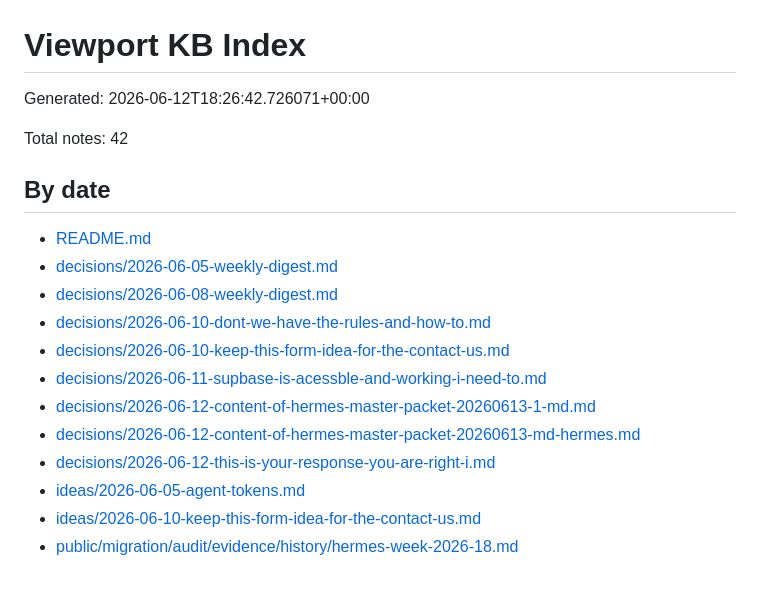
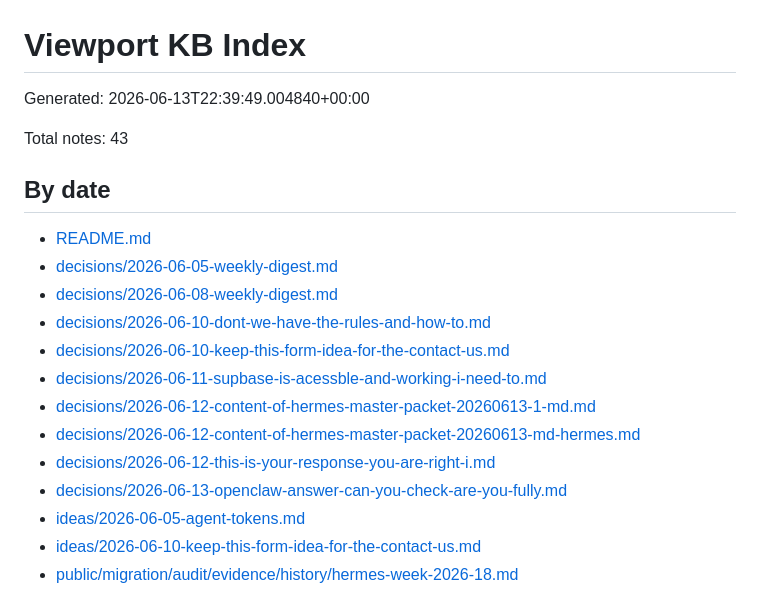
Before and after one commit to viewport-corp/viewport-kb, a Markdown page: INDEX.md, the part around the change. Drawn GitHub-style.

Commit message:
chore: rebuild KB index

```diff
--- a/INDEX.md
+++ b/INDEX.md
@@ -1,8 +1,8 @@
 # Viewport KB Index
 
-Generated: 2026-06-12T18:26:42.726071+00:00
+Generated: 2026-06-13T22:39:49.004840+00:00
 
-Total notes: 42
+Total notes: 43
 
 ## By date
 
@@ -15,6 +15,7 @@ Total notes: 42
 - [decisions/2026-06-12-content-of-hermes-master-packet-20260613-1-md.md](decisions/2026-06-12-content-of-hermes-master-packet-20260613-1-md.md)
 - [decisions/2026-06-12-content-of-hermes-master-packet-20260613-md-hermes.md](decisions/2026-06-12-content-of-hermes-master-packet-20260613-md-hermes.md)
 - [decisions/2026-06-12-this-is-your-response-you-are-right-i.md](decisions/2026-06-12-this-is-your-response-you-are-right-i.md)
+- [decisions/2026-06-13-openclaw-answer-can-you-check-are-you-fully.md](decisions/2026-06-13-openclaw-answer-can-you-check-are-you-fully.md)
 - [ideas/2026-06-05-agent-tokens.md](ideas/2026-06-05-agent-tokens.md)
 - [ideas/2026-06-10-keep-this-form-idea-for-the-contact-us.md](ideas/2026-06-10-keep-this-form-idea-for-the-contact-us.md)
 - [public/migration/audit/evidence/history/hermes-week-2026-18.md](public/migration/audit/evidence/history/hermes-week-2026-18.md)
```
